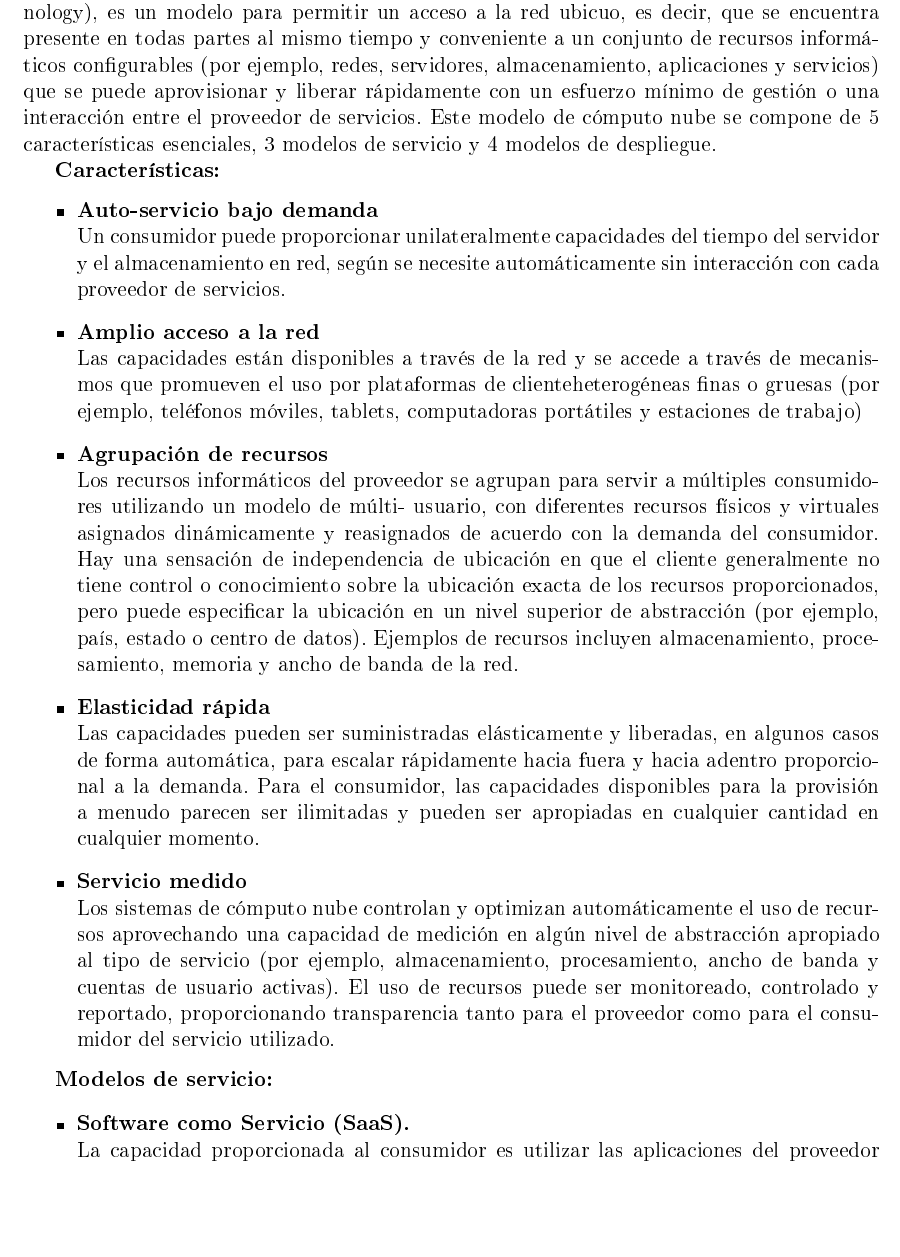
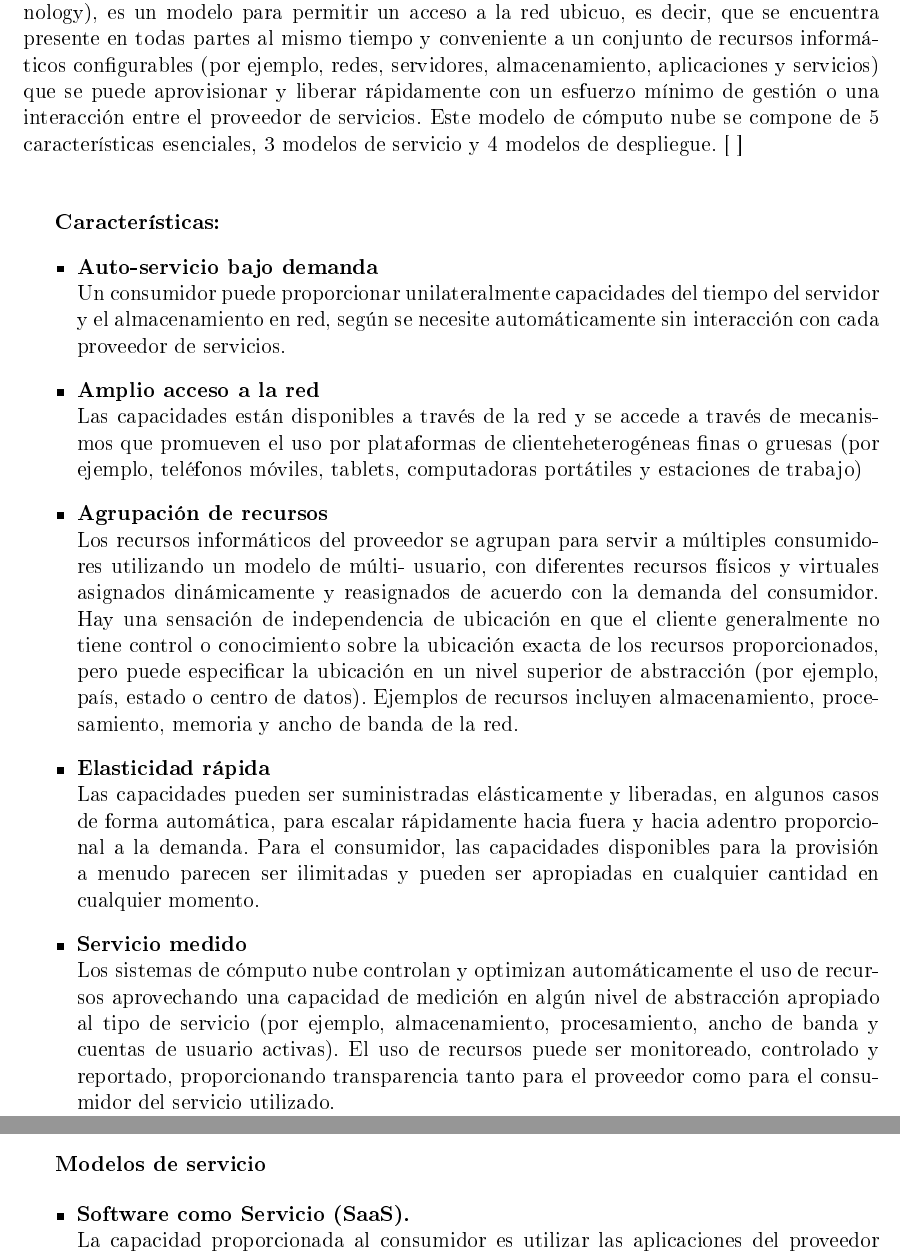
Before and after one commit to ederAguirre/Team-TT, a LaTeX book (TT-2016-B045/master_tt.tex, which reads TT-2016-B045/archivosTex/preliminares.tex): part of page 16 of 20 before the commit and two parts of pages 16 and 17 of 20 after it, the two joined at a grey line, cut so that both start at the same text, the shorter picture padded with empty space. The pictures show the PDF file TT-2016-B045/master_tt.pdf that the author committed with the source.

Commit message:
ya sin errores jaja xD

```diff
--- a/TT-2016-B045/archivosTex/preliminares.tex
+++ b/TT-2016-B045/archivosTex/preliminares.tex
@@ -288,24 +288,24 @@ MD5, se procesa en bloques de 512 bits~\cite{modes}.
 
 \section{Cloud Computing (Cómputo Nube)}
 El cómputo nube definido así por el NIST (National Institute of Standards and Technology), es un modelo para permitir un acceso a la red ubicuo, es decir, que se encuentra presente en todas partes al mismo tiempo y conveniente a un conjunto de recursos informáticos configurables (por ejemplo, redes, servidores, almacenamiento, aplicaciones y servicios) que se puede aprovisionar y liberar rápidamente con un esfuerzo mínimo de gestión o una interacción entre el proveedor de servicios.
-Este modelo de cómputo nube se compone de 5 características esenciales, 3 modelos de servicio y 4  modelos de despliegue.
+Este modelo de cómputo nube se compone de 5 características esenciales, 3 modelos de servicio y 4  modelos de despliegue. [  ] \\ \\
 
-\\ \\  \textbf{Características: }
+\textbf{Características: }
 \begin{itemize}
 	\item \textbf {Auto-servicio bajo demanda} \\  Un consumidor puede proporcionar unilateralmente capacidades del tiempo del servidor y el almacenamiento en red, según se necesite automáticamente sin interacción con cada proveedor de servicios.
  	\item \textbf {Amplio acceso a la red} \\   Las capacidades están disponibles a través de la red y se accede a través de mecanismos que promueven el uso por plataformas de clienteheterogéneas finas o gruesas (por ejemplo, teléfonos móviles, tablets, computadoras portátiles y estaciones de trabajo)
 	\item \textbf {Agrupación de recursos} \\ Los recursos informáticos del proveedor se agrupan para servir a múltiples consumidores utilizando un modelo de múlti- usuario, con diferentes recursos físicos y virtuales asignados dinámicamente y reasignados de acuerdo con la demanda del consumidor. Hay una sensación de independencia de ubicación en que el cliente generalmente no tiene control o conocimiento sobre la ubicación exacta de los recursos proporcionados, pero puede especificar la ubicación en un nivel superior de abstracción (por ejemplo, país, estado o centro de datos). Ejemplos de recursos incluyen almacenamiento, procesamiento, memoria y ancho de banda de la red.
 	\item \textbf{Elasticidad rápida} \\ Las capacidades pueden ser suministradas elásticamente y liberadas, en algunos casos de forma automática, para escalar rápidamente hacia fuera y hacia adentro proporcional a la demanda. Para el consumidor, las capacidades disponibles para la provisión a menudo parecen ser ilimitadas y pueden ser apropiadas en cualquier cantidad en cualquier momento.
 	\item \textbf{Servicio medido} \\ Los sistemas de cómputo nube controlan y optimizan automáticamente el uso de recursos aprovechando una capacidad de medición en algún nivel de abstracción apropiado al tipo de servicio (por ejemplo, almacenamiento, procesamiento, ancho de banda y cuentas de usuario activas). El uso de recursos puede ser monitoreado, controlado y reportado, proporcionando transparencia tanto para el proveedor como para el consumidor del servicio utilizado.
-\end{itemize}
+\end{itemize} [  ]   \\  \\
 
-\\ \\ \textbf{Modelos de servicio: }
+ \textbf{Modelos de servicio }
 
 \begin{itemize}
 	\item \textbf {Software como Servicio (SaaS).} \\ La capacidad proporcionada al consumidor es utilizar las aplicaciones del proveedor que se ejecutan en una infraestructura en la nube. Las aplicaciones son accesibles desde varios dispositivos cliente a través de una interfaz de cliente ligero, como un navegador web (por ejemplo, correo electrónico basado en web) o una interfaz de programa. El consumidor no gestiona ni controla la infraestructura oculta de la nube, incluyendo la red, los servidores, los sistemas operativos, el almacenamiento o incluso las capacidades de las aplicaciones individuales, con la posible excepción de las limitadas configuraciones específicas de la configuración de la aplicación.
 	\item \textbf {Plataforma como Servicio (PaaS)} \\ La capacidad proporcionada al consumidor es desplegar en la infraestructura de la nube aplicaciones creadas por el consumidor, utilizando lenguajes de programación, bibliotecas, servicios y herramientas soportadas por el proveedor. El consumidor no gestiona ni controla la infraestructura oculta de la nube, incluyendo la red, los servidores , sistemas operativos o de almacenamiento, pero tiene control sobre las aplicaciones desplegadas y, posiblemente, configuración de configuración para el entorno de alojamiento de aplicaciones.
 	\item \textbf {Infraestructura como Servicio (IaaS).} \\  La capacidad proporcionada al consumidor es proveer procesamiento, almacenamiento, redes y otros recursos de computación fundamentales donde el consumidor es capaz de desplegar y ejecutar software arbitrario, que puede incluir sistemas operativos y aplicaciones. El consumidor no gestiona ni controla la infraestructura subyacente de la nube, sino que tiene control sobre los sistemas operativos, el almacenamiento y las aplicaciones implementadas; Y posiblemente un control limitado de componentes de red selectos (por ejemplo, firewalls de host).
-\end{itemize}
+\end{itemize}  [  ]
 
 
 
```
Also changed, not shown: TT-2016-B045/master_tt.pdf, 2 other files.
